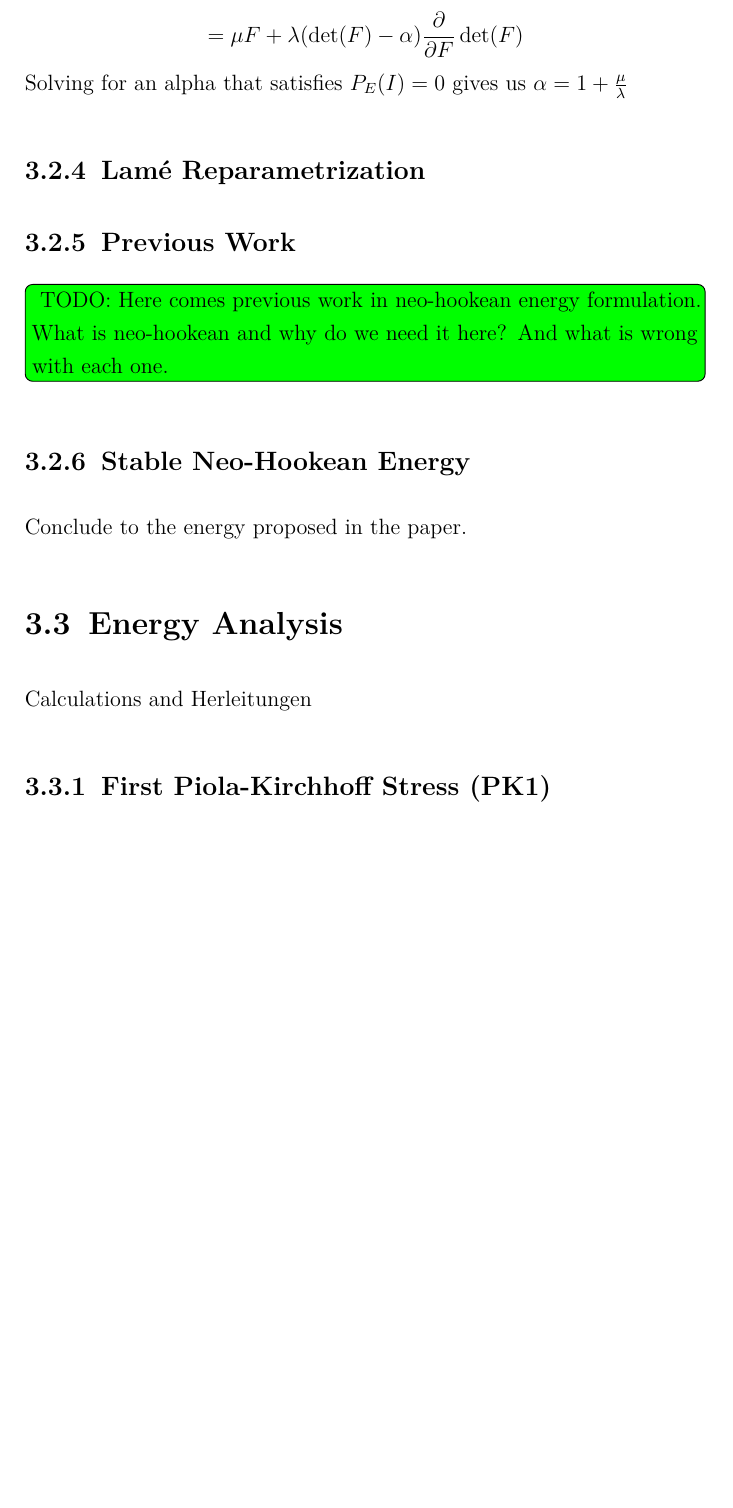
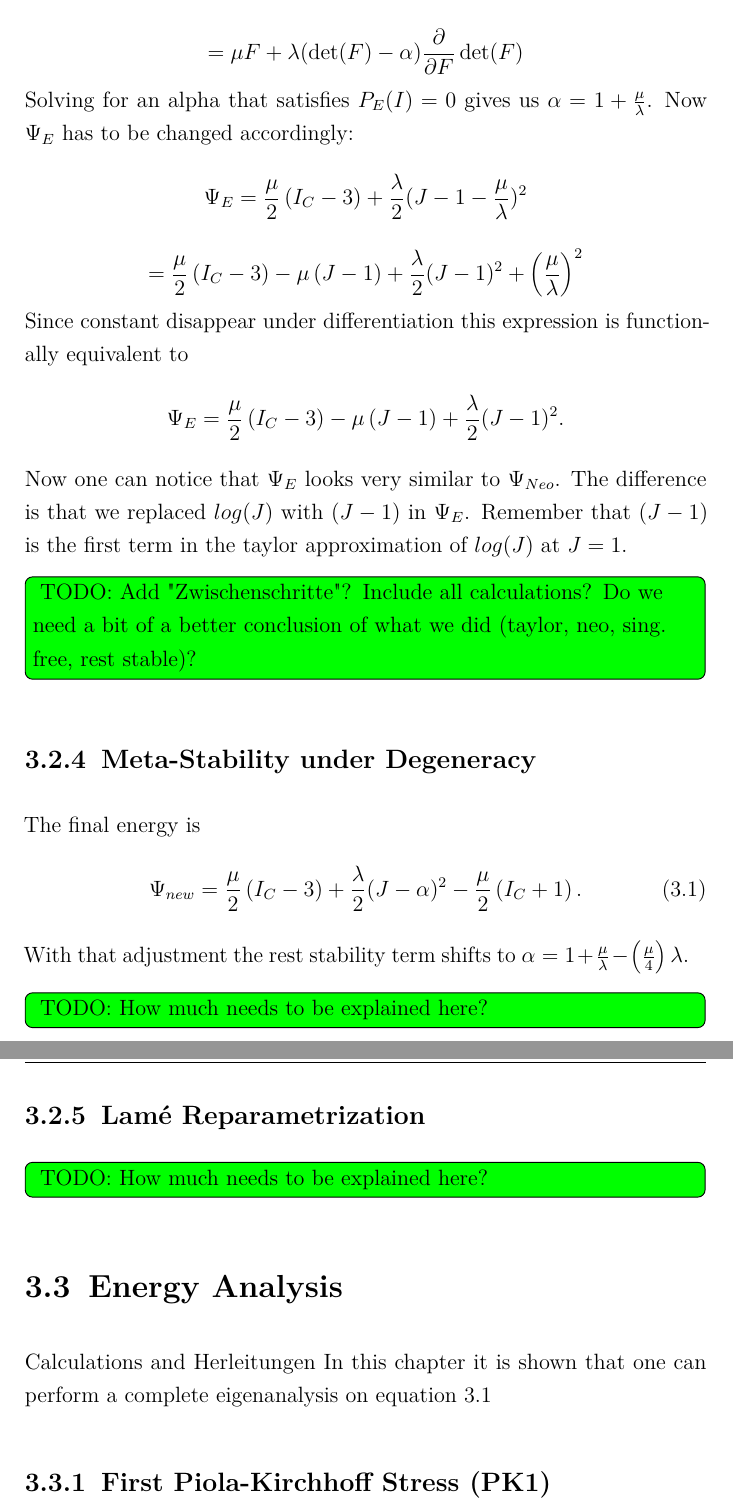
Before and after one commit to aurorra/Bachelorarbeit, a LaTeX thesis (LaTeX-Master-Vorlage/main.tex, which reads LaTeX-Master-Vorlage/chapter/paper.tex): part of page 22 of 31 before the commit and two parts of pages 22 and 23 of 32 after it, the two joined at a grey line, cut so that both start at the same text, the shorter picture padded with empty space. The pictures show the PDF file LaTeX-Master-Vorlage/main.pdf that the author committed with the source.

Commit message:
now at eigenanalysis..... no cannot do

```diff
--- a/LaTeX-Master-Vorlage/chapter/paper.tex
+++ b/LaTeX-Master-Vorlage/chapter/paper.tex
@@ -183,22 +183,42 @@ P_{E}(F) = \frac{\partial \Psi_{D}}{\partial F} \left[ \frac{\mu}{2}\left(I_{C}-
 \[
 = \mu F + \lambda (\operatorname{det}(F)-\alpha)  \frac{\partial}{\partial F} \operatorname{det}(F)
 \]
-Solving for an alpha that satisfies $P_{E}(I)=0$ gives us $\alpha=1+\frac{\mu}{\lambda}$.
+Solving for an alpha that satisfies $P_{E}(I)=0$ gives us $\alpha=1+\frac{\mu}{\lambda}$. Now $\Psi_{E}$ has to be changed accordingly:
+\[
+\Psi_{E} = \frac{\mu}{2}\left(I_{C}-3\right) +\frac{\lambda}{2}(J-1-\frac{\mu}{\lambda})^{2}
+\]
+\[
+= \frac{\mu}{2}\left(I_{C}-3\right) - \mu\left(J-1\right) + \frac{\lambda}{2}(J-1)^{2} + \left(\frac{\mu}{\lambda}\right)^{2}
+\]
+Since constant disappear under differentiation this expression is functionally equivalent to
+\[
+\Psi_{E} = \frac{\mu}{2}\left(I_{C}-3\right) - \mu\left(J-1\right) + \frac{\lambda}{2}(J-1)^{2}.
+\]
+Now one can notice that $\Psi_{E}$ looks very similar to $\Psi_{Neo}$. The difference is that we replaced $log(J)$ with $(J-1)$ in $\Psi_{E}$. Remember that $(J-1)$ is the first term in the taylor approximation of $log(J)$ at $J=1$.
+
+\todoredefined[inline]{
+TODO: Add "Zwischenschritte"? Include all calculations? Do we need a bit of a better conclusion of what we did (taylor, neo, sing. free, rest stable)?
+}
+
+\subsection{Meta-Stability under Degeneracy}
+The final energy is
+\begin{equation}\label{eq:stable_energy}
+\Psi_{new} = \frac{\mu}{2}\left(I_{C}-3\right) + \frac{\lambda}{2}(J-\alpha)^{2} - \frac{\mu}{2}\left(I_{C}+1\right).
+\end{equation}
+With that adjustment the rest stability term shifts to $\alpha=1+\frac{\mu}{\lambda}-\left(\frac{\mu}{4}\right)\lambda$.
+
+\todoredefined[inline]{
+TODO: How much needs to be explained here?
+}
 
 \subsection{Lamé Reparametrization}
-
-\subsection{Previous Work}
 \todoredefined[inline]{
-TODO: Here comes previous work in neo-hookean energy formulation. What is neo-hookean and why do we need it here?
-And what is wrong with each one.
+TODO: How much needs to be explained here?
 }
 
 
-\subsection{Stable Neo-Hookean Energy}
-Conclude to the energy proposed in the paper.
-
 \section{Energy Analysis}
-Calculations and Herleitungen
+In this chapter it is shown that one can perform a complete eigenanalysis on equation \ref{eq:stable_energy}.
 
 \subsection{First Piola-Kirchhoff Stress (PK1)}
 Explain.
```
Also changed, not shown: LaTeX-Master-Vorlage/main.pdf, 5 other files.
